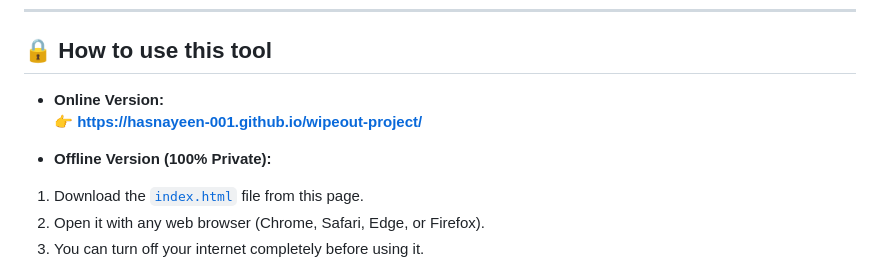
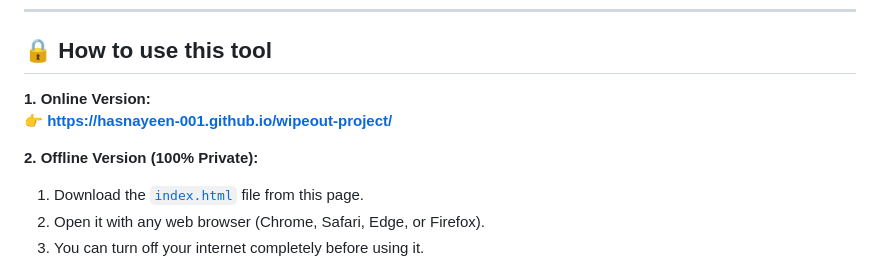
Before and after one commit to hasnayeen-001/wipeout-project, a Markdown page: README.md, the part around the change. Rendered like a GitHub page.

```diff
--- a/README.md
+++ b/README.md
@@ -7,10 +7,10 @@
 
 ## 🔒 How to use this tool
 
-- **Online Version:**
+**1. Online Version:**
 👉 **https://hasnayeen-001.github.io/wipeout-project/**
 
-- **Offline Version (100% Private):**
+**2. Offline Version (100% Private):**
 1. Download the [`index.html`](https://github.com/hasnayeen-001/wipeout-project/blob/main/index.html) file from this page.
 2. Open it with any web browser (Chrome, Safari, Edge, or Firefox).
 3. You can turn off your internet completely before using it.
```
